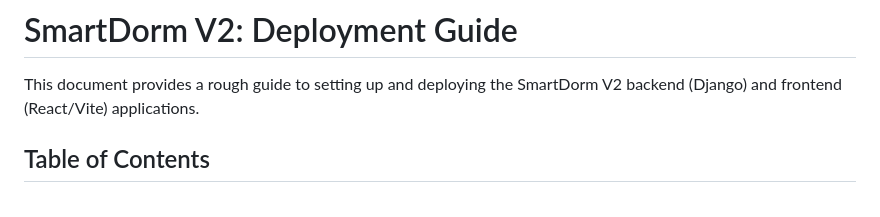
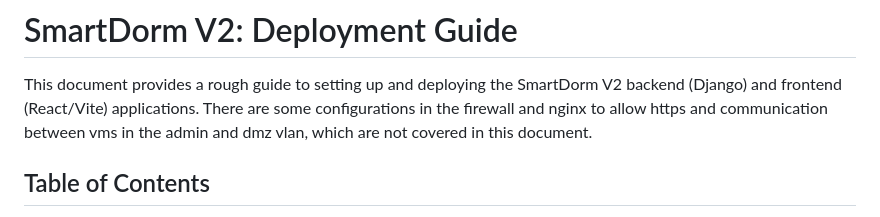
Before and after one commit to Iqwertz/smartdormv2-backend, a Markdown page: docs/deployment.md, the part around the change. Rendered like a GitHub page.

Commit message:
updated deployment docs

```diff
--- a/docs/deployment.md
+++ b/docs/deployment.md
@@ -1,6 +1,7 @@
 # SmartDorm V2: Deployment Guide
 
 This document provides a rough guide to setting up and deploying the SmartDorm V2 backend (Django) and frontend (React/Vite) applications.
+There are some configurations in the firewall and nginx to allow https and communication between vms in the admin and dmz vlan, which are not covered in this document.
 
 ## Table of Contents
 1.  [Deployment Architecture Overview](#1-deployment-architecture-overview)
```
